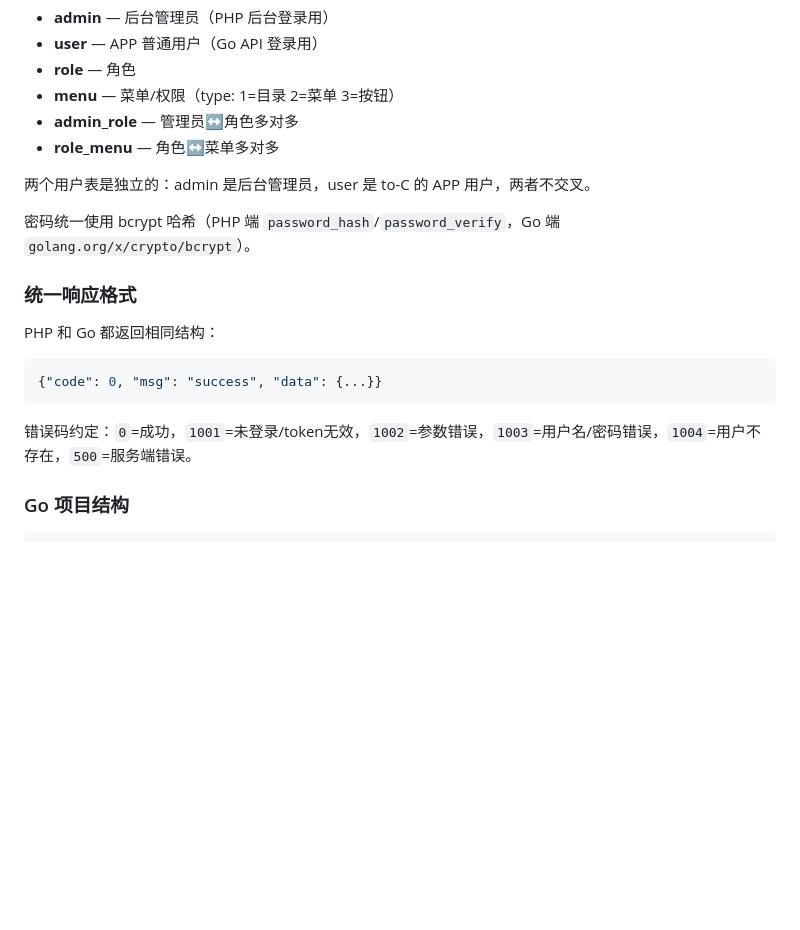
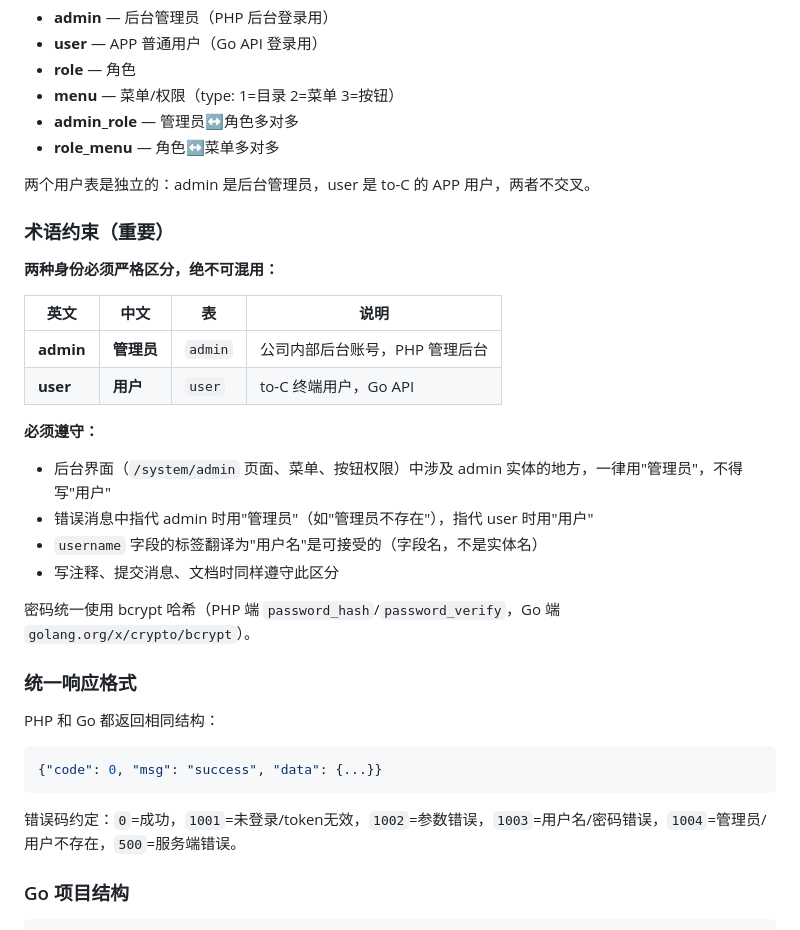
Before and after one commit to iebuxw/myproject, a Markdown page: CLAUDE.md, the part around the change. GitHub-like rendering; blank space fills up the shorter version.

Commit message:
docs: 在 CLAUDE.md 中添加术语约束，防止 admin/用户 混淆
Co-Authored-By: Claude Opus 4.7 <noreply@anthropic.com>

````diff
--- a/CLAUDE.md
+++ b/CLAUDE.md
@@ -69,6 +69,21 @@ MySQL 5.7，6 张表（均在 `services/mysql/init/init.sql` 中幂等定义）
 
 两个用户表是独立的：admin 是后台管理员，user 是 to-C 的 APP 用户，两者不交叉。
 
+### 术语约束（重要）
+
+**两种身份必须严格区分，绝不可混用：**
+
+| 英文 | 中文 | 表 | 说明 |
+|------|------|-----|------|
+| **admin** | **管理员** | `admin` | 公司内部后台账号，PHP 管理后台 |
+| **user** | **用户** | `user` | to-C 终端用户，Go API |
+
+**必须遵守：**
+- 后台界面（`/system/admin` 页面、菜单、按钮权限）中涉及 admin 实体的地方，一律用"管理员"，不得写"用户"
+- 错误消息中指代 admin 时用"管理员"（如"管理员不存在"），指代 user 时用"用户"
+- `username` 字段的标签翻译为"用户名"是可接受的（字段名，不是实体名）
+- 写注释、提交消息、文档时同样遵守此区分
+
 密码统一使用 bcrypt 哈希（PHP 端 `password_hash`/`password_verify`，Go 端 `golang.org/x/crypto/bcrypt`）。
 
 ### 统一响应格式
@@ -78,7 +93,7 @@ PHP 和 Go 都返回相同结构：
 {"code": 0, "msg": "success", "data": {...}}
 ```
 
-错误码约定：`0`=成功，`1001`=未登录/token无效，`1002`=参数错误，`1003`=用户名/密码错误，`1004`=用户不存在，`500`=服务端错误。
+错误码约定：`0`=成功，`1001`=未登录/token无效，`1002`=参数错误，`1003`=用户名/密码错误，`1004`=管理员/用户不存在，`500`=服务端错误。
 
 ### Go 项目结构
 
````
